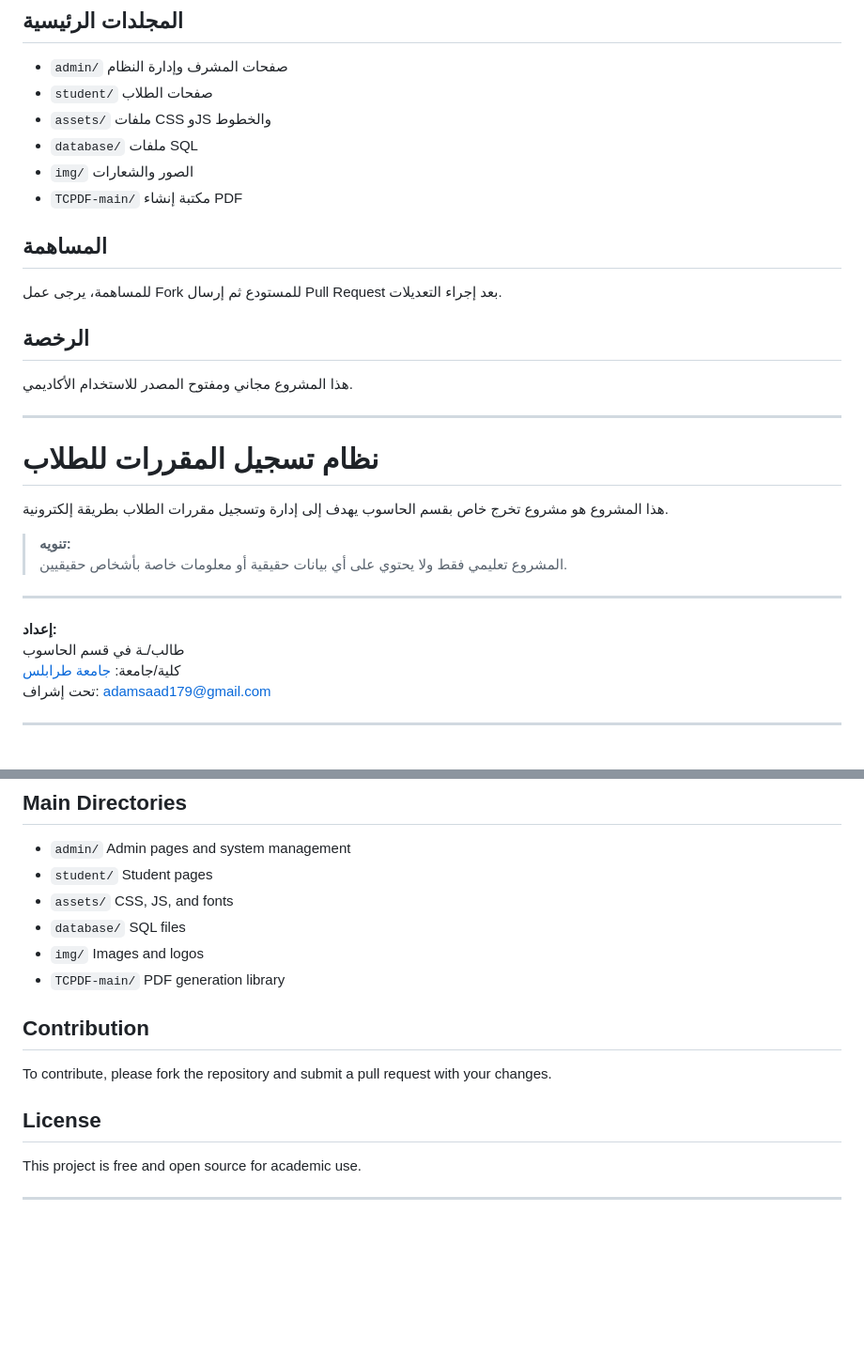
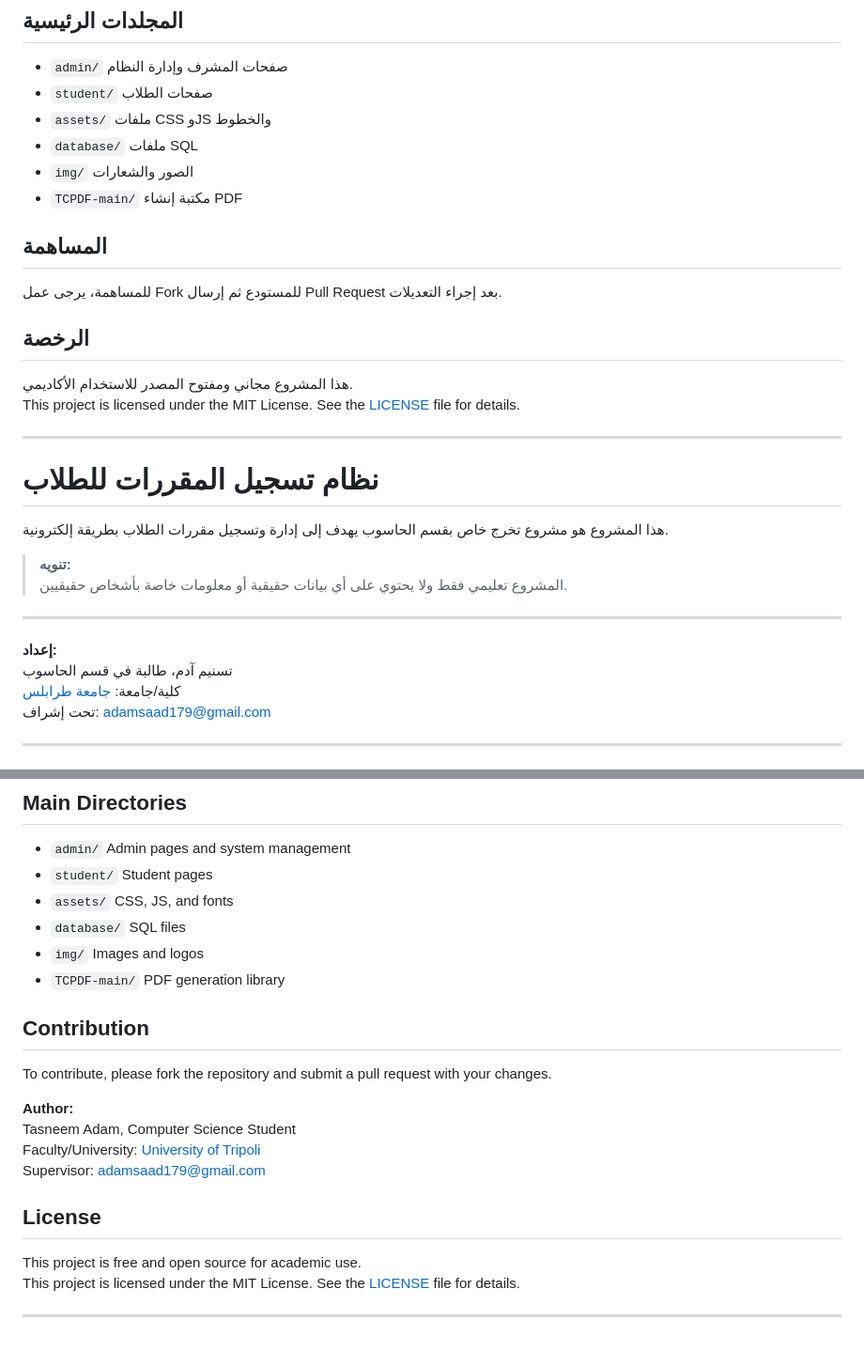
Before and after one commit to tmsdmd/Registration-System, a Markdown page: README.md, 2 parts joined by grey strips. Shown: that part at 94% size. Rendered like a GitHub page; blank space fills up the shorter version.

```diff
--- a/README.md
+++ b/README.md
@@ -44,6 +44,7 @@
 - `img/` الصور والشعارات
 - `TCPDF-main/` مكتبة إنشاء PDF
 
+
 ## المساهمة
 
 للمساهمة، يرجى عمل Fork للمستودع ثم إرسال Pull Request بعد إجراء التعديلات.
@@ -51,6 +52,7 @@
 ## الرخصة
 
 هذا المشروع مجاني ومفتوح المصدر للاستخدام الأكاديمي.
+This project is licensed under the MIT License. See the [LICENSE](./LICENSE) file for details.
 
 ---
 
@@ -64,7 +66,7 @@
 ---
 
 **إعداد:**
-طالب/ـة في قسم الحاسوب
+تسنيم آدم، طالبة في قسم الحاسوب
 كلية/جامعة: [جامعة طرابلس](https://uot.edu.ly/)
 تحت إشراف: adamsaad179@gmail.com
 
@@ -115,12 +117,20 @@ This system enables Computer Science students to register for courses online and
 - `img/` Images and logos
 - `TCPDF-main/` PDF generation library
 
+
+
 ## Contribution
 
 To contribute, please fork the repository and submit a pull request with your changes.
 
+**Author:**
+Tasneem Adam, Computer Science Student
+Faculty/University: [University of Tripoli](https://uot.edu.ly/)
+Supervisor: adamsaad179@gmail.com
+
 ## License
 
 This project is free and open source for academic use.
+This project is licensed under the MIT License. See the [LICENSE](./LICENSE) file for details.
 
 ---
```
